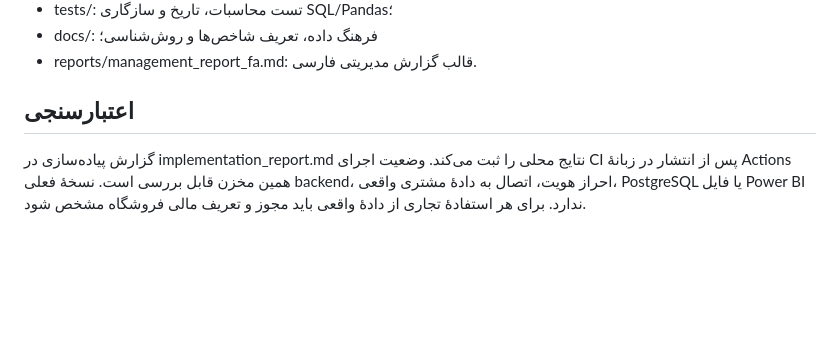
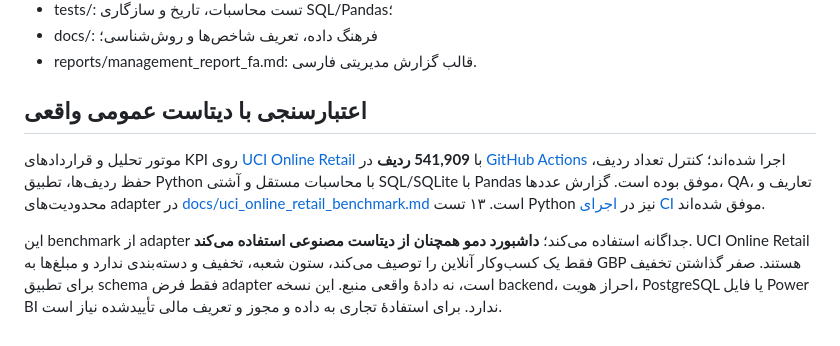
Before and after one commit to sinanaghdi/bazaarban, a Markdown page: README.md, the part around the change. GitHub-like rendering; blank space fills up the shorter version.

Commit message:
Publish real UCI benchmark results and distinguish them from synthetic dashboard data

```diff
--- a/README.md
+++ b/README.md
@@ -39,5 +39,8 @@
 - docs/: فرهنگ داده، تعریف شاخص‌ها و روش‌شناسی؛
 - reports/management_report_fa.md: قالب گزارش مدیریتی فارسی.
 
-## اعتبارسنجی
-گزارش پیاده‌سازی در implementation_report.md نتایج محلی را ثبت می‌کند. وضعیت اجرای CI پس از انتشار در زبانهٔ Actions همین مخزن قابل بررسی است. نسخهٔ فعلی backend، احراز هویت، اتصال به دادهٔ مشتری واقعی، PostgreSQL یا فایل Power BI ندارد. برای هر استفادهٔ تجاری از دادهٔ واقعی باید مجوز و تعریف مالی فروشگاه مشخص شود.
+## اعتبارسنجی با دیتاست عمومی واقعی
+
+موتور تحلیل و قراردادهای KPI روی [UCI Online Retail](https://archive.ics.uci.edu/dataset/352/online+retail) با **541,909 ردیف** در [GitHub Actions](https://github.com/sinanaghdi/bazaarban/actions/runs/39745670035) اجرا شده‌اند؛ کنترل تعداد ردیف، حفظ ردیف‌ها، تطبیق Python با محاسبات مستقل و آشتی SQL/SQLite با Pandas موفق بوده است. گزارش عددها، QA، تعاریف و محدودیت‌های adapter در [docs/uci_online_retail_benchmark.md](docs/uci_online_retail_benchmark.md) است. ۱۳ تست Python نیز در [اجرای CI](https://github.com/sinanaghdi/bazaarban/actions/runs/39745670158) موفق شده‌اند.
+
+این benchmark از adapter جداگانه استفاده می‌کند؛ **داشبورد دمو همچنان از دیتاست مصنوعی استفاده می‌کند**. UCI Online Retail فقط یک کسب‌وکار آنلاین را توصیف می‌کند، ستون شعبه، تخفیف و دسته‌بندی ندارد و مبلغ‌ها به GBP هستند. صفر گذاشتن تخفیف برای تطبیق schema فقط فرض adapter است، نه دادهٔ واقعی منبع. این نسخه backend، احراز هویت، PostgreSQL یا فایل Power BI ندارد. برای استفادهٔ تجاری به داده و مجوز و تعریف مالی تأییدشده نیاز است.
```
